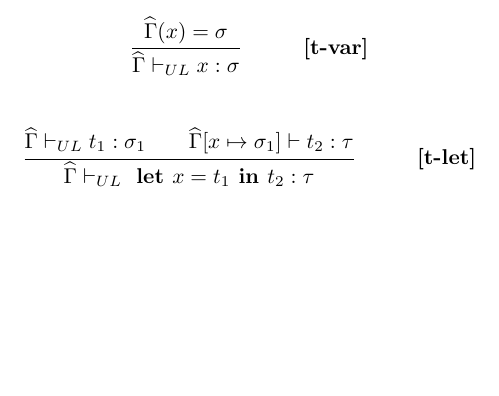
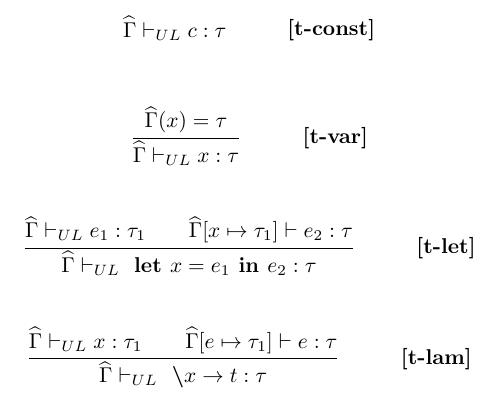
Before and after one commit to detrumi/ApaTypeAnalysis, a LaTeX document (reports/rules/rules.tex): part of the page, cut at the place of the change, the shorter picture padded with empty space. Compiled offline with pdfLaTeX.

Commit message:
Added const and lam

```diff
--- a/reports/rules/rules.tex
+++ b/reports/rules/rules.tex
@@ -22,15 +23,25 @@
 
 \begin{document}
 
+% TODO: checken van alles, want volgens mij klopt het nog niet allemaal
 \trule
-	{\GammaH (x) = \sigma}
-	{\GUL x : \sigma}
+	{}
+	{\GUL c : \tau}
+	{t-const}
+
+\trule
+	{\GammaH (x) = \tau}
+	{\GUL x : \tau}
 	{t-var}
 
 \trule
-	{\GUL t_1 : \sigma_1 \\ \GammaH[x \mapsto \sigma_1] \vdash t_2 : \tau}
-	{\GUL \letin{x = t_1}{t_2} : \tau}
+	{\GUL e_1 : \tau_1 \\ \GammaH[x \mapsto \tau_1] \vdash e_2 : \tau}
+	{\GUL \letin{x = e_1}{e_2} : \tau}
 	{t-let}
 
+\trule
+	{\GUL x : \tau_1 \\ \GammaH[e \mapsto \tau_1] \vdash e : \tau}
+	{\GUL \lam{x}{t} : \tau}
+	{t-lam}
 
 \end{document}
```
Also changed, not shown: reports/rules/rules.tex (1 more changed lines).
